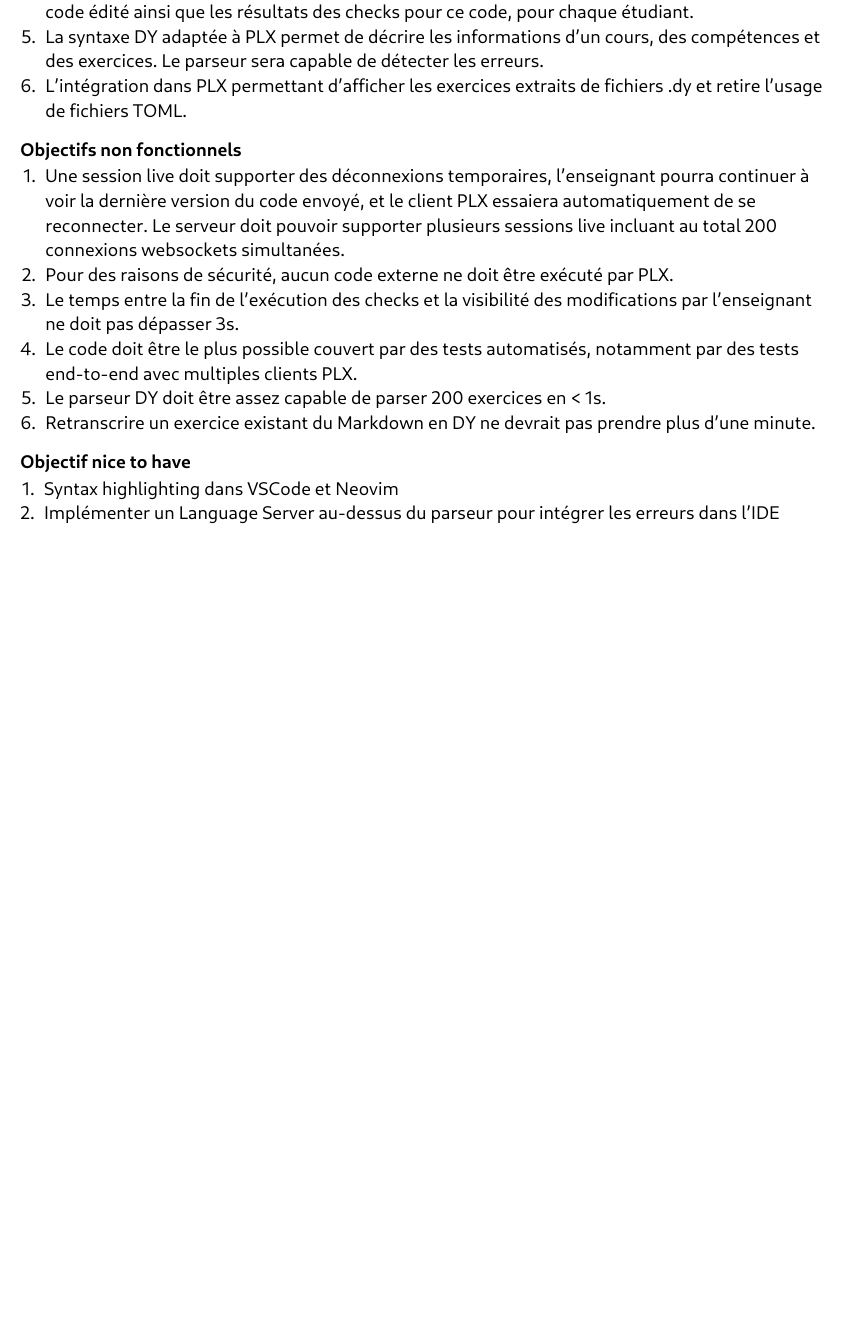
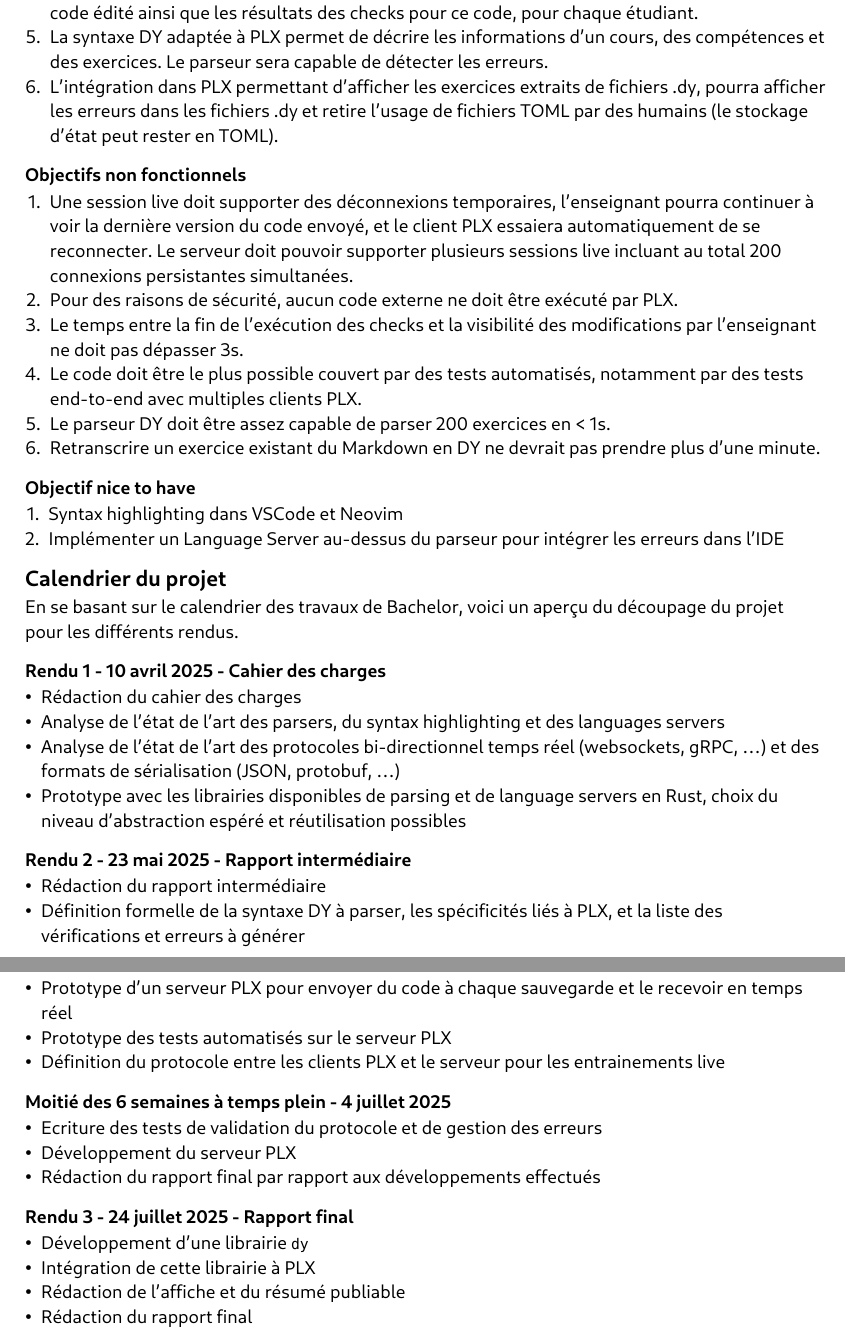
Before and after one commit to samuelroland/tb-docs, a Typst document (cdc.typ): part of page 2 of 2 before the commit and two parts of pages 2 and 3 of 3 after it, the two joined at a grey line, cut so that both start at the same text, the shorter picture padded with empty space. Compiled offline with Typst 0.15.

Commit message:
Progress in cdc.typ with first calendar version

```diff
--- a/cdc.typ
+++ b/cdc.typ
@@ -21,5 +19,4 @@ Ce TB aimerait pousser l'expérience en classe plus loin pour permettre aux étu
 Pour faciliter l'adoption de ces outils et la rapidité de création/transcription d'exercices, on souhaiterait avoir une syntaxe épurée, humainement lisible + éditable, facilement versionnable dans Git: la syntaxe DY, inventée pour Delibay (exemple #link("https://delibay.org/docs/use/dy-syntax", [Delibay Docs - DY Syntax])). Cette syntaxe sera adaptée pour PLX, pour remplacer le format TOML actuel.
 
 Ces 2 défis impliquent
-+ Une partie serveur de PLX, gérant des connexions websockets pour chaque étudiant et enseignant connecté, permettant de recevoir les réponses des étudiants et de les renvoyer à l'enseignant. Une partie client responsable d'envoyer le code modifié et les résultats après chaque lancement des checks.
-+ Le parseur de la syntaxe DY est écrit en TypeScript ce qui ne permet pas d'être simplement embarqué dans PLX. Le but est de réécrire le parseur en Rust s'aidant d'outils adaptés (TreeSitter, Chumsky, autre).
++ Une partie serveur de PLX, gérant des connexions persistantes pour chaque étudiant et enseignant connecté, permettant de recevoir les réponses des étudiants et de les renvoyer à l'enseignant. Une partie client responsable d'envoyer le code modifié et les résultats après chaque lancement des checks.
@@ -38,10 +37,10 @@ Le projet, les documents et les contributions de ce TB, seront publiés sous lic
 + Un pseudo aléatoire est attribué à chaque personne connectée, pas besoin de créer de compte.
 + Une vue globale permet au créateur de la session d'avoir un aperçu général de l'état des checks sur tous les exercices. En sélectionnant un exercice, il est possible de voir, la dernière version du code édité ainsi que les résultats des checks pour ce code, pour chaque étudiant.
 + La syntaxe DY adaptée à PLX permet de décrire les informations d'un cours, des compétences et des exercices. Le parseur sera capable de détecter les erreurs.
-+ L'intégration dans PLX permettant d'afficher les exercices extraits de fichiers .dy et retire l'usage de fichiers TOML.
++ L'intégration dans PLX permettant d'afficher les exercices extraits de fichiers .dy, pourra afficher les erreurs dans les fichiers .dy et retire l'usage de fichiers TOML par des humains (le stockage d'état peut rester en TOML).
 
 === Objectifs non fonctionnels
-+ Une session live doit supporter des déconnexions temporaires, l'enseignant pourra continuer à voir la dernière version du code envoyé, et le client PLX essaiera automatiquement de se reconnecter. Le serveur doit pouvoir supporter plusieurs sessions live incluant au total 200 connexions websockets simultanées.
++ Une session live doit supporter des déconnexions temporaires, l'enseignant pourra continuer à voir la dernière version du code envoyé, et le client PLX essaiera automatiquement de se reconnecter. Le serveur doit pouvoir supporter plusieurs sessions live incluant au total 200 connexions persistantes simultanées.
 + Pour des raisons de sécurité, aucun code externe ne doit être exécuté par PLX.
 + Le temps entre la fin de l'exécution des checks et la visibilité des modifications par l'enseignant ne doit pas dépasser 3s.
 + Le code doit être le plus possible couvert par des tests automatisés, notamment par des tests end-to-end avec multiples clients PLX.
@@ -52,5 +51,29 @@ Le projet, les documents et les contributions de ce TB, seront publiés sous lic
 + Syntax highlighting dans VSCode et Neovim
 + Implémenter un Language Server au-dessus du parseur pour intégrer les erreurs dans l'IDE
 
-])
-])
+== Calendrier du projet
+En se basant sur le calendrier des travaux de Bachelor, voici un aperçu du découpage du projet pour les différents rendus.
+
+=== Rendu 1 - 10 avril 2025 - Cahier des charges
+- Rédaction du cahier des charges
+- Analyse de l'état de l'art des parsers, du syntax highlighting et des languages servers
+- Analyse de l'état de l'art des protocoles bi-directionnel temps réel (websockets, gRPC, ...) et des formats de sérialisation (JSON, protobuf, ...)
+- Prototype avec les librairies disponibles de parsing et de language servers en Rust, choix du niveau d'abstraction espéré et réutilisation possibles
+
+=== Rendu 2 - 23 mai 2025 - Rapport intermédiaire
+- Rédaction du rapport intermédiaire
+- Définition formelle de la syntaxe DY à parser, les spécificités liés à PLX, et la liste des vérifications et erreurs à générer
+- Prototype d'un serveur PLX pour envoyer du code à chaque sauvegarde et le recevoir en temps réel
+- Prototype des tests automatisés sur le serveur PLX
+- Définition du protocole entre les clients PLX et le serveur pour les entrainements live
+
+=== Moitié des 6 semaines à temps plein - 4 juillet 2025
+- Ecriture des tests de validation du protocole et de gestion des erreurs
+- Développement du serveur PLX
+- Rédaction du rapport final par rapport aux développements effectués
+
+=== Rendu 3 - 24 juillet 2025 - Rapport final
+- Développement d'une librairie `dy`
+- Intégration de cette librairie à PLX
+- Rédaction de l'affiche et du résumé publiable
+- Rédaction du rapport final
```
Also changed, not shown: cdc.typ (10 more changed lines).
